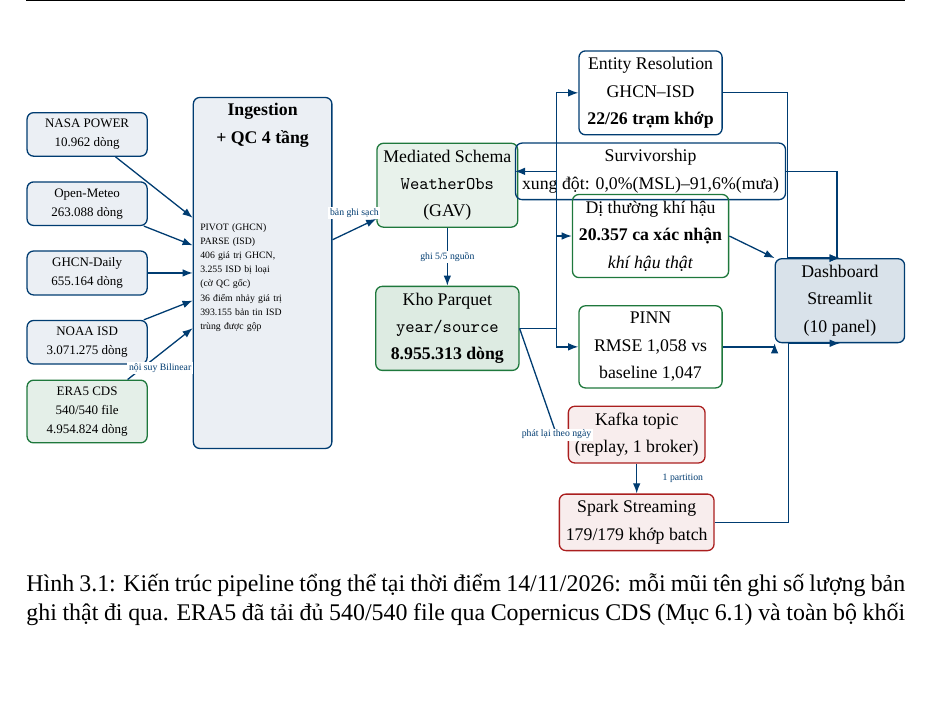
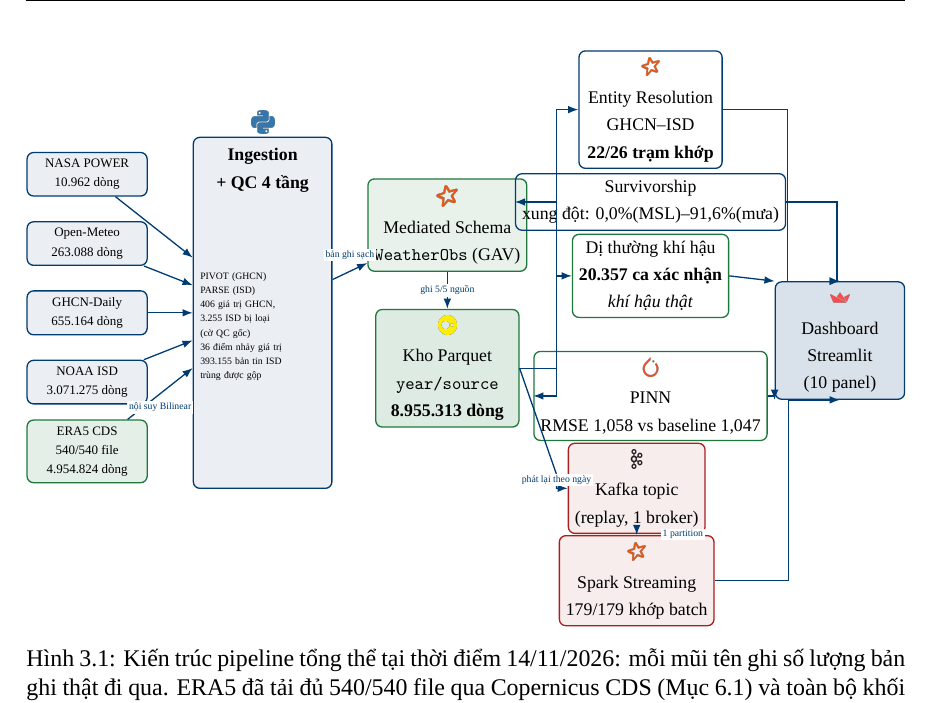
Before and after one commit to TatcataiTTN/IT5427-Nhom16-TichHopKhiTuong, a LaTeX thesis (report/final-report.tex): part of page 16 of 70, cut so that both start at the same text, the shorter picture padded with empty space. Compiled offline with XeLaTeX; a missing font is replaced by an installed copy or a similar font.

Commit message:
Them logo cong nghe that vao Hinh 3.1 kien truc pipeline
Logo tai tu Simple Icons CDN (cdn.simpleicons.org, CC0, mau thuong
hieu that, dung lai dung nguon ma goi GOI-TAI-SU-DUNG cua nhom khac
da dung): Python (Ingestion), Spark (Mediated Schema/Entity
Resolution/Spark Streaming), DuckDB (Kho Parquet), Kafka (Kafka
topic), PyTorch (PINN), Streamlit (Dashboard). Doi SVG sang PNG bang
rsvg-convert, luu report/figures/logos/.

Phat hien va sua 1 loi bo cuc that sinh ra khi them anh: khoi Entity
Resolution cao them vi co logo lam chu "Survivorship" ben duoi bi de
len vien khoi tren -- da gian khoang cach truc y giua 4 khoi nhanh
phai (Entity Resolution/Survivorship/Di thuong/PINN) va 2 khoi Kafka/
Spark Streaming de khong con chong lan.

Da doi chieu: hinh "star" cua logo Spark khong phai loi render (kiem
tra lai ca rsvg-convert lan ImageMagick, file SVG goc co title "Apache
Spark" dung mau thuong hieu #E25A1C) -- la cach Simple Icons don gian
hoa logo Spark thanh hinh hoc, khong phai icon ngon lua quen thuoc.

```diff
--- a/report/final-report.tex
+++ b/report/final-report.tex
@@ -287,22 +287,22 @@
 \node[f, draw=goodgreen, fill=goodgreen!12] (s5) at (0,-1.5) {ERA5 CDS\\540/540 file\\4.954.824 dòng};
 
 \node[big, minimum width=3.0cm, minimum height=7.6cm, fill=hustblue!8, draw=hustblue] (ing) at (3.8,1.5) {};
-\node[font=\small\bfseries, align=center] at (3.8,4.7) {Ingestion\\+ QC 4 tầng};
-\node[font=\tiny, align=left, text width=2.7cm] at (3.8,1.4) {PIVOT (GHCN)\\PARSE (ISD)\\406 giá trị GHCN,\\3.255 ISD bị loại\\(cờ QC gốc)\\36 điểm nhảy giá trị\\393.155 bản tin ISD\\trùng được gộp};
-
-\node[big, minimum width=2.9cm, fill=goodgreen!10, draw=goodgreen] (ms) at (7.8,3.4) {Mediated Schema\\\texttt{WeatherObs}\\(GAV)};
-\node[big, minimum width=3.1cm, fill=goodgreen!15, draw=goodgreen] (pq) at (7.8,0.3) {Kho Parquet\\\texttt{year/source}\\\textbf{8.955.313 dòng}};
+\node[font=\small\bfseries, align=center] at (3.8,5.0) {\includegraphics[height=0.5cm]{figures/logos/python.png}\\Ingestion\\+ QC 4 tầng};
+\node[font=\tiny, align=left, text width=2.7cm] at (3.8,1.2) {PIVOT (GHCN)\\PARSE (ISD)\\406 giá trị GHCN,\\3.255 ISD bị loại\\(cờ QC gốc)\\36 điểm nhảy giá trị\\393.155 bản tin ISD\\trùng được gộp};
+
+\node[big, minimum width=2.9cm, fill=goodgreen!10, draw=goodgreen] (ms) at (7.8,3.4) {\includegraphics[height=0.45cm]{figures/logos/apachespark.png}\\Mediated Schema\\\texttt{WeatherObs} (GAV)};
+\node[big, minimum width=3.1cm, fill=goodgreen!15, draw=goodgreen] (pq) at (7.8,0.3) {\includegraphics[height=0.4cm]{figures/logos/duckdb.png}\\Kho Parquet\\\texttt{year/source}\\\textbf{8.955.313 dòng}};
 \draw[arr] (ms) -- (pq) node[midway, arrlabel] {ghi 5/5 nguồn};
 
-\node[big, minimum width=3.1cm] (er) at (12.2,5.4) {Entity Resolution\\GHCN--ISD\\\textbf{22/26 trạm khớp}};
-\node[big, minimum width=3.1cm] (surv) at (12.2,3.7) {Survivorship\\xung đột: 0,0\%(MSL)--91,6\%(mưa)};
+\node[big, minimum width=3.1cm] (er) at (12.2,5.9) {\includegraphics[height=0.4cm]{figures/logos/apachespark.png}\\Entity Resolution\\GHCN--ISD\\\textbf{22/26 trạm khớp}};
+\node[big, minimum width=3.1cm] (surv) at (12.2,3.9) {Survivorship\\xung đột: 0,0\%(MSL)--91,6\%(mưa)};
 \node[big, minimum width=3.1cm, draw=goodgreen] (anom) at (12.2,2.3) {Dị thường khí hậu\\\textbf{20.357 ca xác nhận}\\\textit{khí hậu thật}};
-\node[big, minimum width=3.1cm, draw=goodgreen] (pinn) at (12.2,-0.1) {PINN\\RMSE 1,058 vs\\baseline 1,047};
-
-\node[big, minimum width=2.7cm, fill=badred!8, draw=badred] (kafka) at (11.9,-2.0) {Kafka topic\\(replay, 1 broker)};
-\node[big, minimum width=3.1cm, fill=badred!8, draw=badred] (stream) at (11.9,-3.9) {Spark Streaming\\179/179 khớp batch};
-
-\node[big, minimum width=2.8cm, minimum height=1.8cm, fill=hustblue!15, draw=hustblue] (dash) at (16.3,0.9) {Dashboard\\Streamlit\\(10 panel)};
+\node[big, minimum width=3.1cm, draw=goodgreen] (pinn) at (12.2,-0.3) {\includegraphics[height=0.4cm]{figures/logos/pytorch.png}\\PINN\\RMSE 1,058 vs baseline 1,047};
+
+\node[big, minimum width=2.7cm, fill=badred!8, draw=badred] (kafka) at (11.9,-2.3) {\includegraphics[height=0.4cm]{figures/logos/apachekafka.png}\\Kafka topic\\(replay, 1 broker)};
+\node[big, minimum width=3.1cm, fill=badred!8, draw=badred] (stream) at (11.9,-4.3) {\includegraphics[height=0.4cm]{figures/logos/apachespark.png}\\Spark Streaming\\179/179 khớp batch};
+
+\node[big, minimum width=2.8cm, minimum height=1.9cm, fill=hustblue!15, draw=hustblue] (dash) at (16.3,0.9) {\includegraphics[height=0.4cm]{figures/logos/streamlit.png}\\Dashboard\\Streamlit\\(10 panel)};
 
 \foreach \s in {s1,s2,s3,s4} { \draw[arr] (\s) -- (ing); }
 \draw[arr] (s5) -- (ing) node[midway, arrlabel, yshift=-0.3cm] {nội suy Bilinear};
```
Also changed, not shown: report/figures/logos/apachekafka.png (added), report/figures/logos/apachespark.png (added), report/figures/logos/docker.png (added), report/figures/logos/duckdb.png (added), report/figures/logos/python.png (added), report/figures/logos/pytorch.png (added), report/figures/logos/streamlit.png (added), report/final-report.pdf.
